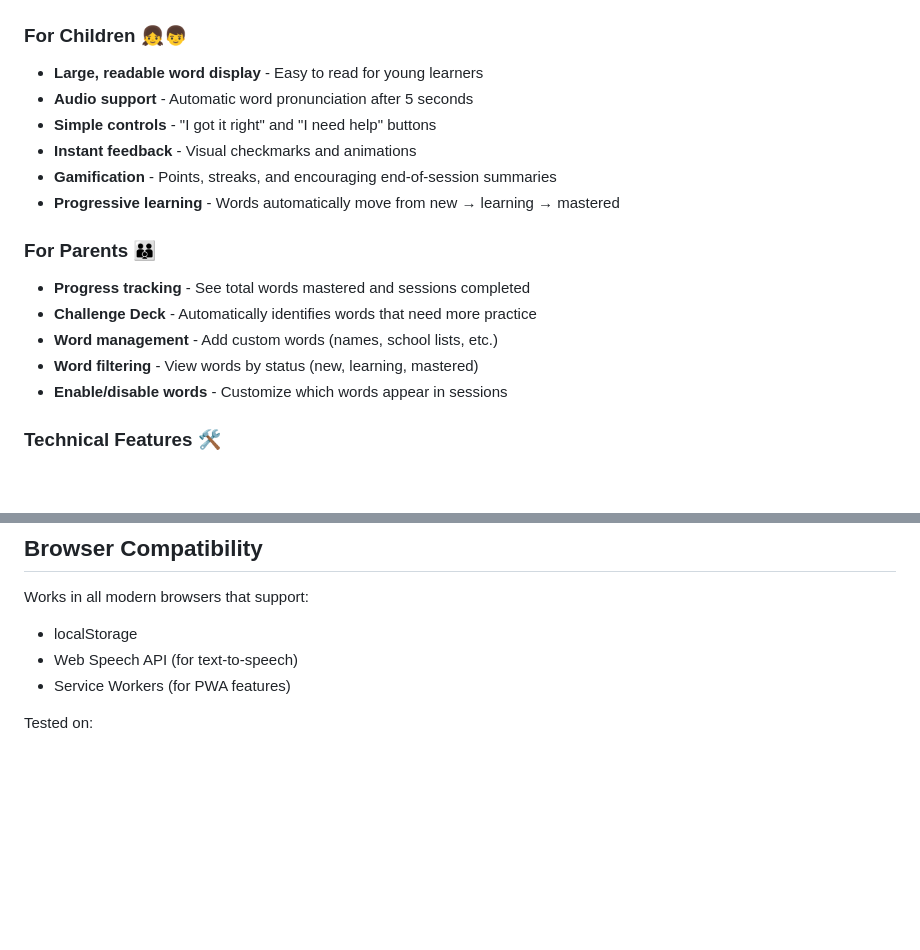
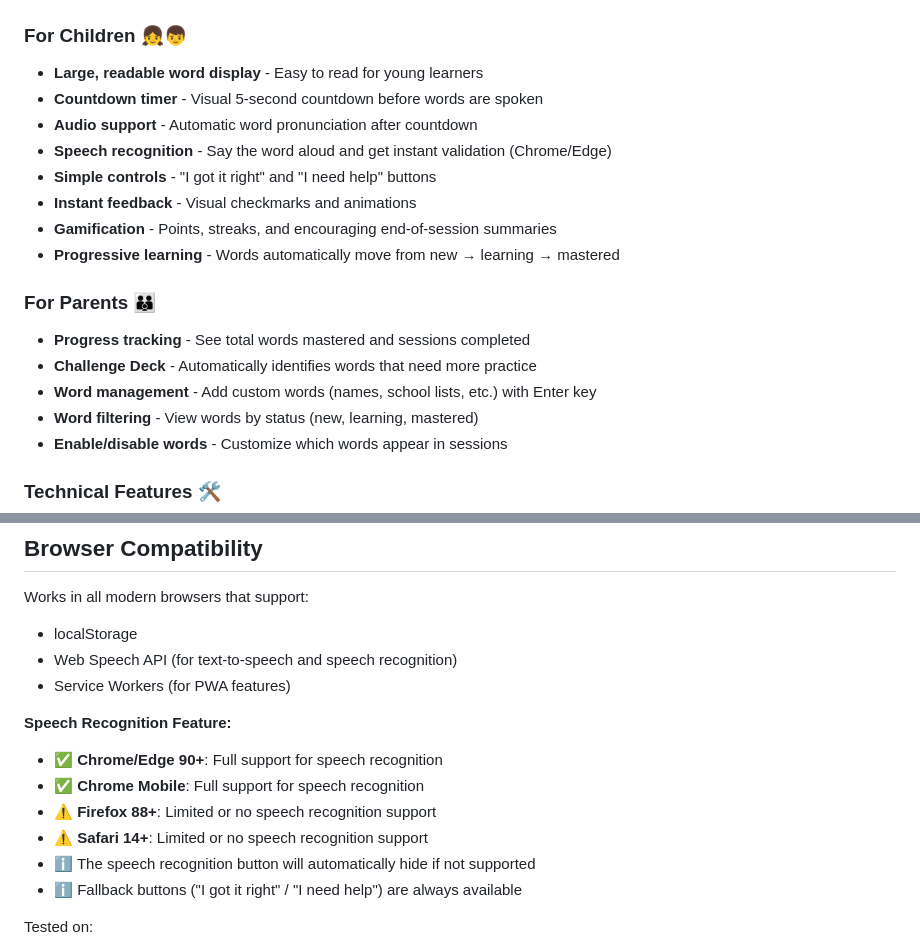
Before and after one commit to nayyarsan/sight-word-quest, a Markdown page: README.md, 2 parts joined by grey strips. Drawn GitHub-style; blank space fills up the shorter version.

Commit message:
Update README with new features and browser compatibility info
Co-authored-by: nayyarsan <29976473+nayyarsan@users.noreply.github.com>

```diff
--- a/README.md
+++ b/README.md
@@ -6,7 +6,9 @@ A Progressive Web App (PWA) to help children learn sight words through gamified
 
 ### For Children 👧👦
 - **Large, readable word display** - Easy to read for young learners
-- **Audio support** - Automatic word pronunciation after 5 seconds
+- **Countdown timer** - Visual 5-second countdown before words are spoken
+- **Audio support** - Automatic word pronunciation after countdown
+- **Speech recognition** - Say the word aloud and get instant validation (Chrome/Edge)
 - **Simple controls** - "I got it right" and "I need help" buttons
 - **Instant feedback** - Visual checkmarks and animations
 - **Gamification** - Points, streaks, and encouraging end-of-session summaries
@@ -15,7 +17,7 @@ A Progressive Web App (PWA) to help children learn sight words through gamified
 ### For Parents 👪
 - **Progress tracking** - See total words mastered and sessions completed
 - **Challenge Deck** - Automatically identifies words that need more practice
-- **Word management** - Add custom words (names, school lists, etc.)
+- **Word management** - Add custom words (names, school lists, etc.) with Enter key
 - **Word filtering** - View words by status (new, learning, mastered)
 - **Enable/disable words** - Customize which words appear in sessions
 
@@ -106,8 +108,16 @@ You can add unlimited custom words through the Parent Dashboard.
 
 Works in all modern browsers that support:
 - localStorage
-- Web Speech API (for text-to-speech)
+- Web Speech API (for text-to-speech and speech recognition)
 - Service Workers (for PWA features)
+
+**Speech Recognition Feature:**
+- ✅ **Chrome/Edge 90+**: Full support for speech recognition
+- ✅ **Chrome Mobile**: Full support for speech recognition
+- ⚠️ **Firefox 88+**: Limited or no speech recognition support
+- ⚠️ **Safari 14+**: Limited or no speech recognition support
+- ℹ️ The speech recognition button will automatically hide if not supported
+- ℹ️ Fallback buttons ("I got it right" / "I need help") are always available
 
 Tested on:
 - Chrome/Edge 90+
```
